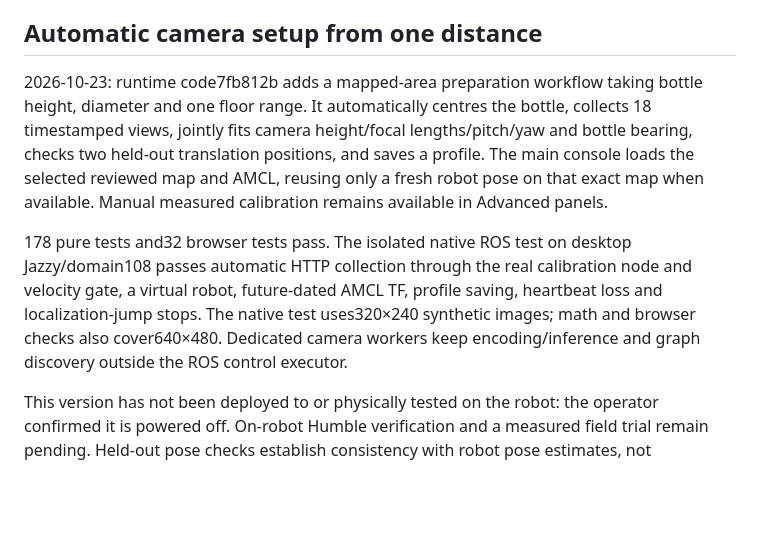
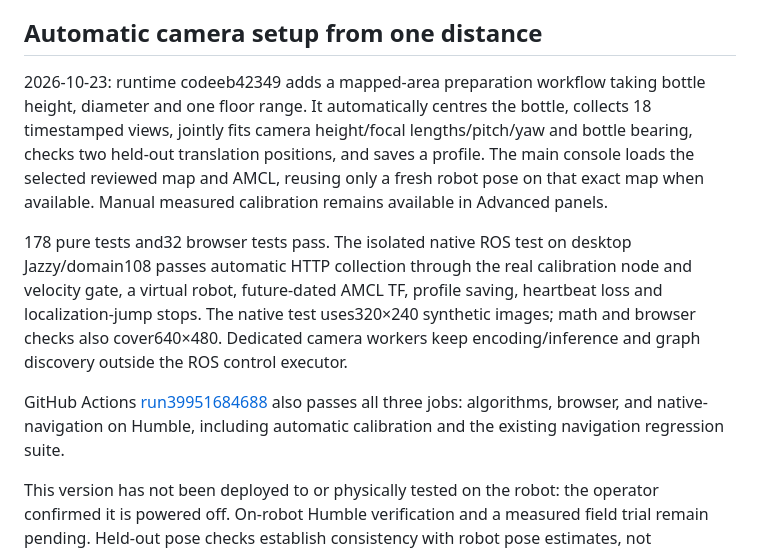
Before and after one commit to NUS-lyhenry/EE3033_FinalProject_ProjectGroup4, a Markdown page: TESTING.md, the part around the change. Rendered like a GitHub page; blank space fills up the shorter version.

Commit message:
Record passing Humble CI for automatic calibration [skip ci]

```diff
--- a/TESTING.md
+++ b/TESTING.md
@@ -5,7 +5,7 @@ with measured results after each room or sandbox trial.
 
 ## Automatic camera setup from one distance
 
-2026-10-23: runtime code7fb812b adds a mapped-area preparation workflow taking
+2026-10-23: runtime codeeb42349 adds a mapped-area preparation workflow taking
 bottle height, diameter and one floor range. It automatically centres the bottle,
 collects 18 timestamped views, jointly fits camera height/focal lengths/pitch/yaw
 and bottle bearing, checks two held-out translation positions, and saves a
@@ -19,6 +19,10 @@ node and velocity gate, a virtual robot, future-dated AMCL TF, profile saving,
 heartbeat loss and localization-jump stops. The native test uses320×240 synthetic
 images; math and browser checks also cover640×480. Dedicated camera workers keep
 encoding/inference and graph discovery outside the ROS control executor.
+
+GitHub Actions [run39951684688](https://github.com/NUS-lyhenry/EE3033_FinalProject_ProjectGroup4/actions/runs/39951684688)
+also passes all three jobs: algorithms, browser, and native-navigation on Humble,
+including automatic calibration and the existing navigation regression suite.
 
 This version has not been deployed to or physically tested on the robot: the
 operator confirmed it is powered off. On-robot Humble verification and a measured
```
